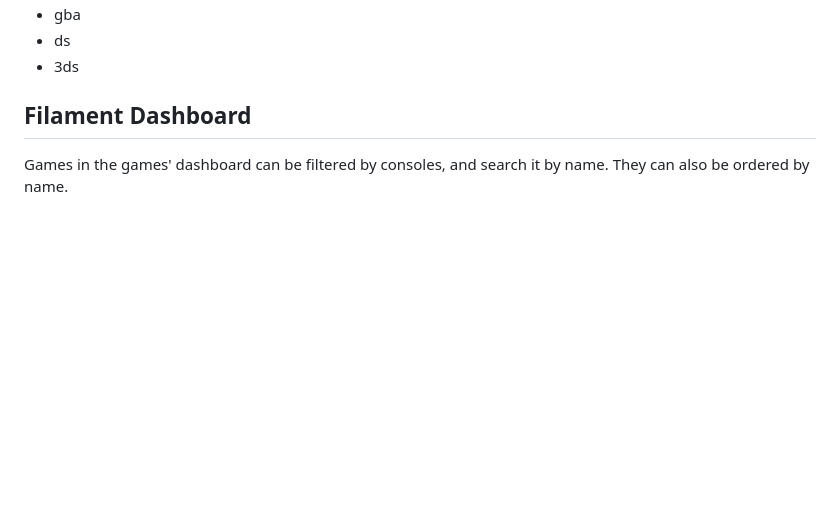
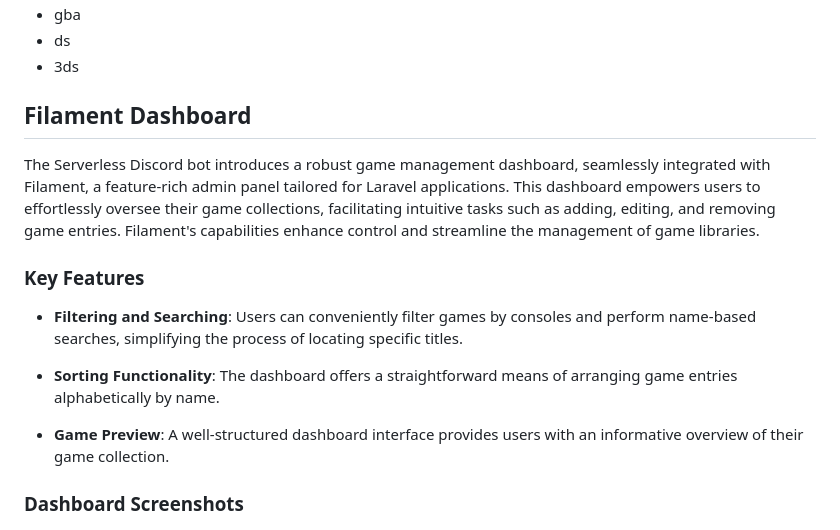
Before and after one commit to Lea23VC/laravel-serverless-aigisbot, a Markdown page: README.md, the part around the change printed below. GitHub-like rendering; blank space fills up the shorter version.

```diff
--- a/README.md
+++ b/README.md
@@ -37,7 +48,17 @@ Currently hosted in Lambda using Bref to deploy it to AWS.
 
 ## Filament Dashboard
 
-Games in the games' dashboard can be filtered by consoles, and search it by name. They can also be ordered by name.
+The Serverless Discord bot introduces a robust game management dashboard, seamlessly integrated with Filament, a feature-rich admin panel tailored for Laravel applications. This dashboard empowers users to effortlessly oversee their game collections, facilitating intuitive tasks such as adding, editing, and removing game entries. Filament's capabilities enhance control and streamline the management of game libraries.
+
+### Key Features
+- **Filtering and Searching**: Users can conveniently filter games by consoles and perform name-based searches, simplifying the process of locating specific titles.
+
+- **Sorting Functionality**: The dashboard offers a straightforward means of arranging game entries alphabetically by name.
+
+- **Game Preview**: A well-structured dashboard interface provides users with an informative overview of their game collection.
+
+### Dashboard Screenshots
+
 
 ![Games' dashboard](docs/filament/games_dashboard.png)
 
```
Also changed, not shown: other parts of README.md (+28 -10 lines).
